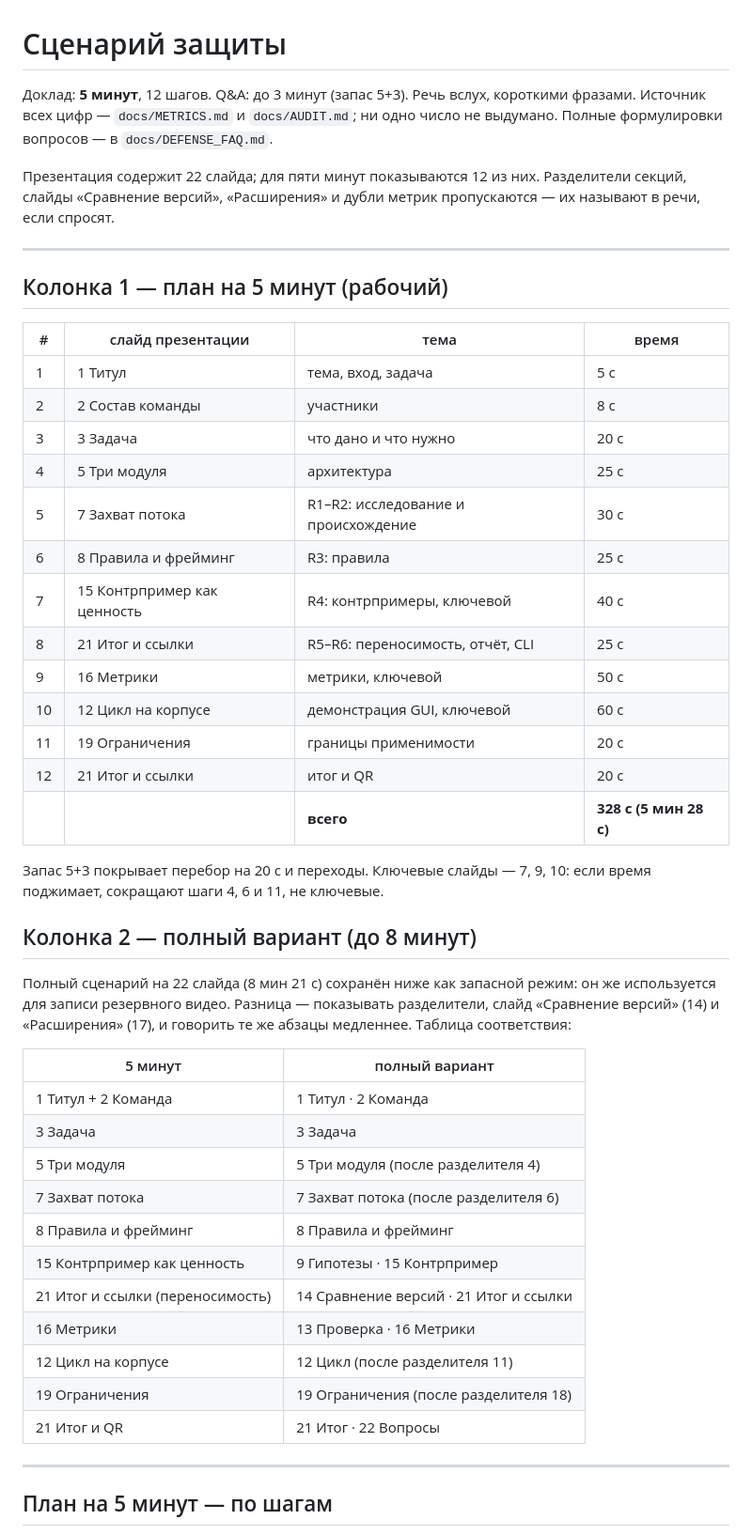
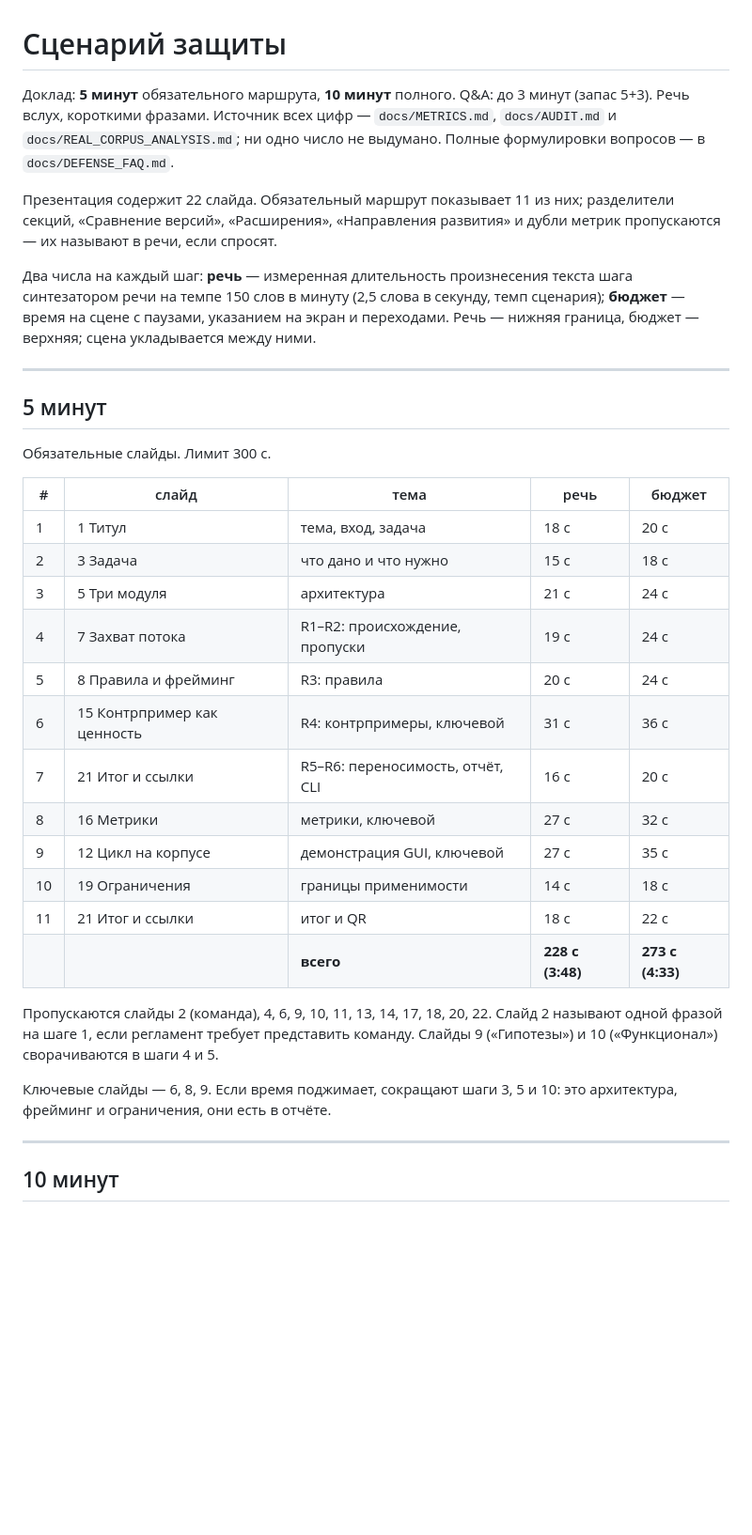
Before and after one commit to Pavel1778/madrigal-protocol-lab, a Markdown page: presentation/defense_script.md, the part around one of its changes. Shown at 94% size. GitHub-like rendering; blank space fills up the shorter version.

```diff
--- a/presentation/defense_script.md
+++ b/presentation/defense_script.md
@@ -1,58 +1,48 @@
 # Сценарий защиты
 
-Доклад: **5 минут**, 12 шагов. Q&A: до 3 минут (запас 5+3). Речь вслух, короткими
-фразами. Источник всех цифр — `docs/METRICS.md` и `docs/AUDIT.md`; ни одно число не
-выдумано. Полные формулировки вопросов — в `docs/DEFENSE_FAQ.md`.
+Доклад: **5 минут** обязательного маршрута, **10 минут** полного. Q&A: до 3 минут
+(запас 5+3). Речь вслух, короткими фразами. Источник всех цифр — `docs/METRICS.md`,
+`docs/AUDIT.md` и `docs/REAL_CORPUS_ANALYSIS.md`; ни одно число не выдумано. Полные
+формулировки вопросов — в `docs/DEFENSE_FAQ.md`.
 
-Презентация содержит 22 слайда; для пяти минут показываются 12 из них. Разделители
-секций, слайды «Сравнение версий», «Расширения» и дубли метрик пропускаются — их
-называют в речи, если спросят.
+Презентация содержит 22 слайда. Обязательный маршрут показывает 11 из них;
+разделители секций, «Сравнение версий», «Расширения», «Направления развития» и дубли
+метрик пропускаются — их называют в речи, если спросят.
+
+Два числа на каждый шаг: **речь** — измеренная длительность произнесения текста шага
+синтезатором речи на темпе 150 слов в минуту (2,5 слова в секунду, темп сценария);
+**бюджет** — время на сцене с паузами, указанием на экран и переходами. Речь — нижняя
+граница, бюджет — верхняя; сцена укладывается между ними.
 
 ---
 
-## Колонка 1 — план на 5 минут (рабочий)
+## 5 минут
 
-| # | слайд презентации | тема | время |
-| --- | --- | --- | --- |
-| 1 | 1 Титул | тема, вход, задача | 5 с |
-| 2 | 2 Состав команды | участники | 8 с |
-| 3 | 3 Задача | что дано и что нужно | 20 с |
-| 4 | 5 Три модуля | архитектура | 25 с |
-| 5 | 7 Захват потока | R1–R2: исследование и происхождение | 30 с |
-| 6 | 8 Правила и фрейминг | R3: правила | 25 с |
-| 7 | 15 Контрпример как ценность | R4: контрпримеры, ключевой | 40 с |
-| 8 | 21 Итог и ссылки | R5–R6: переносимость, отчёт, CLI | 25 с |
-| 9 | 16 Метрики | метрики, ключевой | 50 с |
-| 10 | 12 Цикл на корпусе | демонстрация GUI, ключевой | 60 с |
-| 11 | 19 Ограничения | границы применимости | 20 с |
-| 12 | 21 Итог и ссылки | итог и QR | 20 с |
-| | | **всего** | **328 с (5 мин 28 с)** |
+Обязательные слайды. Лимит 300 с.
 
-Запас 5+3 покрывает перебор на 20 с и переходы. Ключевые слайды — 7, 9, 10:
-если время поджимает, сокращают шаги 4, 6 и 11, не ключевые.
+| # | слайд | тема | речь | бюджет |
+| --- | --- | --- | --- | --- |
+| 1 | 1 Титул | тема, вход, задача | 18 с | 20 с |
+| 2 | 3 Задача | что дано и что нужно | 15 с | 18 с |
+| 3 | 5 Три модуля | архитектура | 21 с | 24 с |
+| 4 | 7 Захват потока | R1–R2: происхождение, пропуски | 19 с | 24 с |
+| 5 | 8 Правила и фрейминг | R3: правила | 20 с | 24 с |
+| 6 | 15 Контрпример как ценность | R4: контрпримеры, ключевой | 31 с | 36 с |
+| 7 | 21 Итог и ссылки | R5–R6: переносимость, отчёт, CLI | 16 с | 20 с |
+| 8 | 16 Метрики | метрики, ключевой | 27 с | 32 с |
+| 9 | 12 Цикл на корпусе | демонстрация GUI, ключевой | 27 с | 35 с |
+| 10 | 19 Ограничения | границы применимости | 14 с | 18 с |
+| 11 | 21 Итог и ссылки | итог и QR | 18 с | 22 с |
+| | | **всего** | **228 с (3:48)** | **273 с (4:33)** |
 
-## Колонка 2 — полный вариант (до 8 минут)
+Пропускаются слайды 2 (команда), 4, 6, 9, 10, 11, 13, 14, 17, 18, 20, 22. Слайд 2
+называют одной фразой на шаге 1, если регламент требует представить команду. Слайды 9
+(«Гипотезы») и 10 («Функционал») сворачиваются в шаги 4 и 5.
 
-Полный сценарий на 22 слайда (8 мин 21 с) сохранён ниже как запасной режим: он же
-используется для записи резервного видео. Разница — показывать разделители, слайд
-«Сравнение версий» (14) и «Расширения» (17), и говорить те же абзацы медленнее.
-Таблица соответствия:
-
-| 5 минут | полный вариант |
-| --- | --- |
-| 1 Титул + 2 Команда | 1 Титул · 2 Команда |
-| 3 Задача | 3 Задача |
-| 5 Три модуля | 5 Три модуля (после разделителя 4) |
-| 7 Захват потока | 7 Захват потока (после разделителя 6) |
-| 8 Правила и фрейминг | 8 Правила и фрейминг |
-| 15 Контрпример как ценность | 9 Гипотезы · 15 Контрпример |
-| 21 Итог и ссылки (переносимость) | 14 Сравнение версий · 21 Итог и ссылки |
-| 16 Метрики | 13 Проверка · 16 Метрики |
-| 12 Цикл на корпусе | 12 Цикл (после разделителя 11) |
-| 19 Ограничения | 19 Ограничения (после разделителя 18) |
-| 21 Итог и QR | 21 Итог · 22 Вопросы |
+Ключевые слайды — 6, 8, 9. Если время поджимает, сокращают шаги 3, 5 и 10: это
+архитектура, фрейминг и ограничения, они есть в отчёте.
 
 ---
 
-## План на 5 минут — по шагам
+## 10 минут
 
```
Also changed, not shown: other parts of presentation/defense_script.md (+94 -19 lines).
